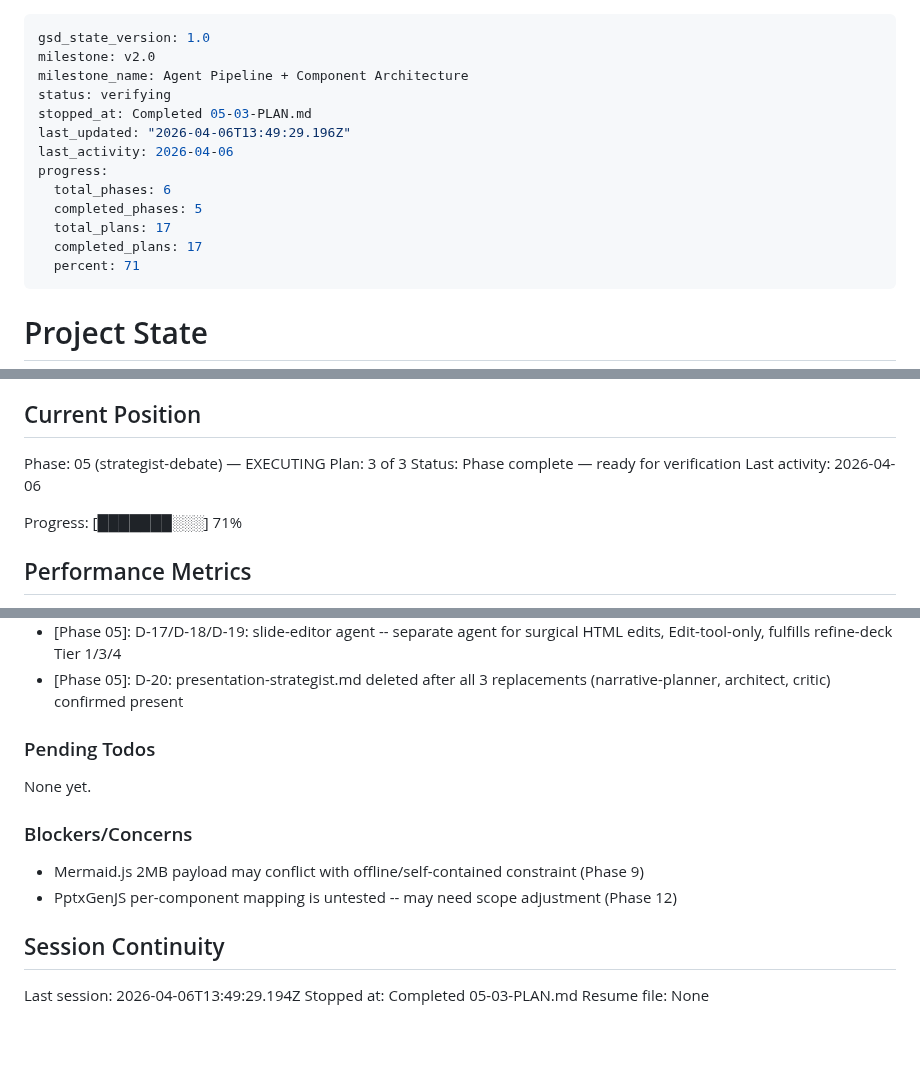
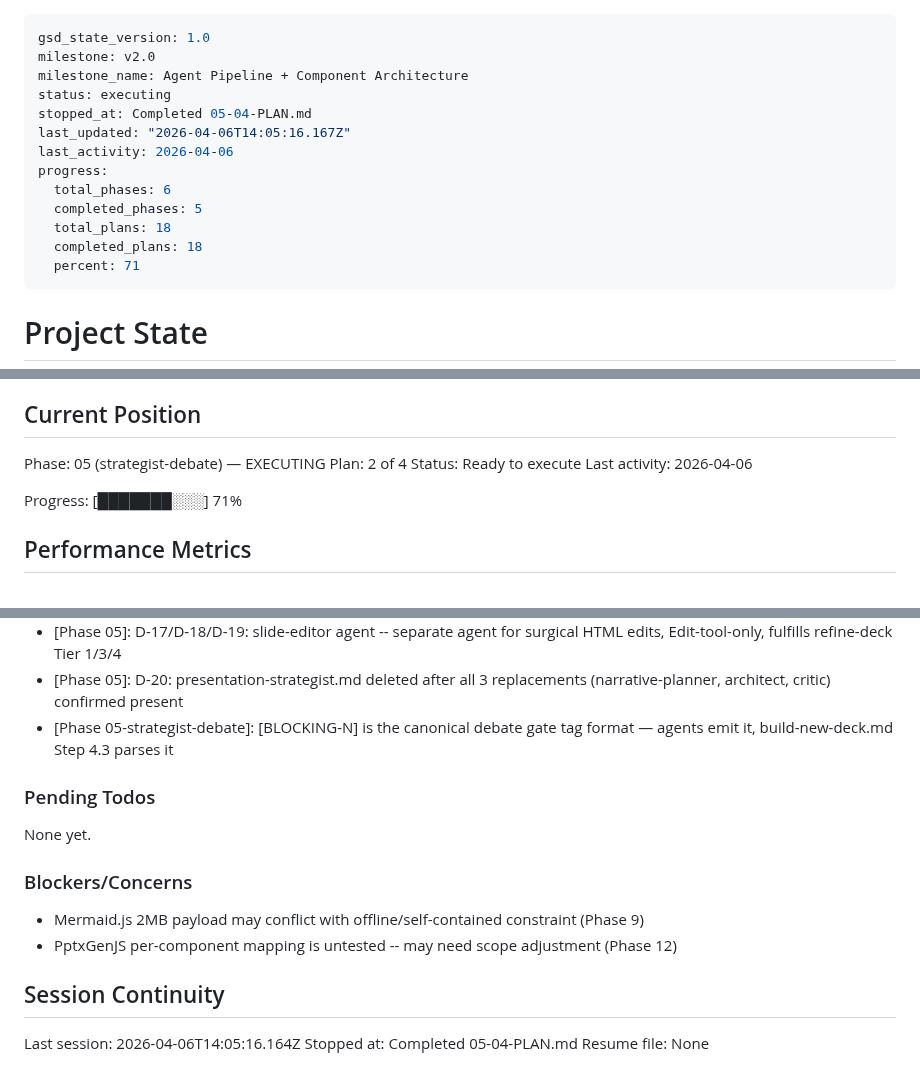
Before and after one commit to EnescuDavid/presentation-builder, a Markdown page: .planning/STATE.md, 3 parts joined by grey strips. Drawn GitHub-style; blank space fills up the shorter version.

Commit message:
docs(05-04): complete debate gate tag format fix plan
- BLOCKING tag format mismatch fixed in build-new-deck.md Step 4.3
- Stale presentation-strategist reference fixed in presentation-researcher.md
- DEBATE-04 requirement marked complete
- Phase 05 complete: 4/4 plans done

```diff
--- a/.planning/STATE.md
+++ b/.planning/STATE.md
@@ -2,15 +2,15 @@
 gsd_state_version: 1.0
 milestone: v2.0
 milestone_name: Agent Pipeline + Component Architecture
-status: verifying
-stopped_at: Completed 05-03-PLAN.md
-last_updated: "2026-04-06T13:49:29.196Z"
+status: executing
+stopped_at: Completed 05-04-PLAN.md
+last_updated: "2026-04-06T14:05:16.167Z"
 last_activity: 2026-04-06
 progress:
   total_phases: 6
   completed_phases: 5
-  total_plans: 17
-  completed_plans: 17
+  total_plans: 18
+  completed_plans: 18
   percent: 71
 ---
 
@@ -26,8 +26,8 @@ See: .planning/PROJECT.md (updated 2026-03-27)
 ## Current Position
 
 Phase: 05 (strategist-debate) — EXECUTING
-Plan: 3 of 3
-Status: Phase complete — ready for verification
+Plan: 2 of 4
+Status: Ready to execute
 Last activity: 2026-04-06
 
 Progress: [███████░░░] 71%
@@ -137,6 +138,7 @@ Recent decisions affecting current work:
 - [Phase 05]: D-16: Internal/Workshop audiences use advisory-only mode in architect -- no hard rule enforcement
 - [Phase 05]: D-17/D-18/D-19: slide-editor agent -- separate agent for surgical HTML edits, Edit-tool-only, fulfills refine-deck Tier 1/3/4
 - [Phase 05]: D-20: presentation-strategist.md deleted after all 3 replacements (narrative-planner, architect, critic) confirmed present
+- [Phase 05-strategist-debate]: [BLOCKING-N] is the canonical debate gate tag format — agents emit it, build-new-deck.md Step 4.3 parses it
 
 ### Pending Todos
 
@@ -149,6 +151,6 @@ None yet.
 
 ## Session Continuity
 
-Last session: 2026-04-06T13:49:29.194Z
-Stopped at: Completed 05-03-PLAN.md
+Last session: 2026-04-06T14:05:16.164Z
+Stopped at: Completed 05-04-PLAN.md
 Resume file: None
```
Also changed, not shown: other parts of .planning/STATE.md (+1 -0 lines), .planning/ROADMAP.md (+4 -3 lines), 1 other file.
